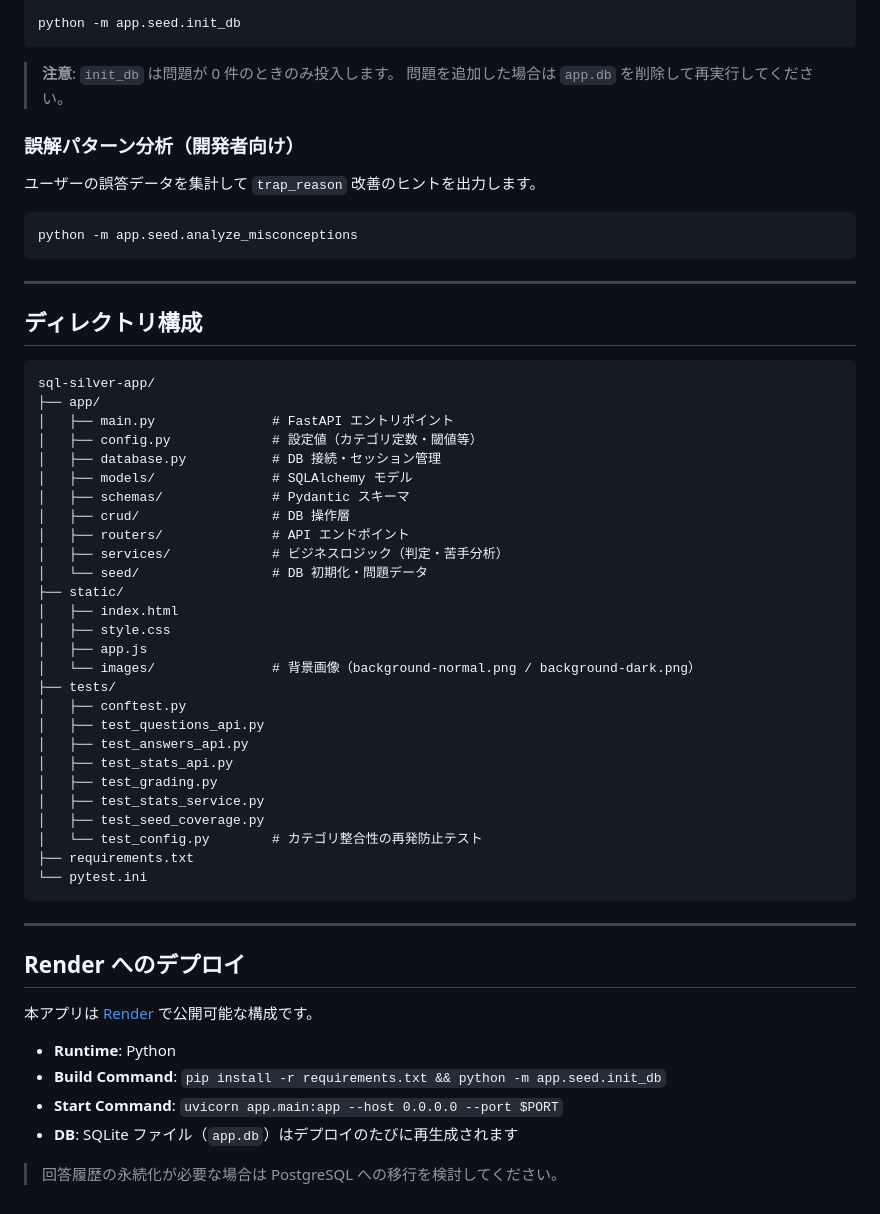
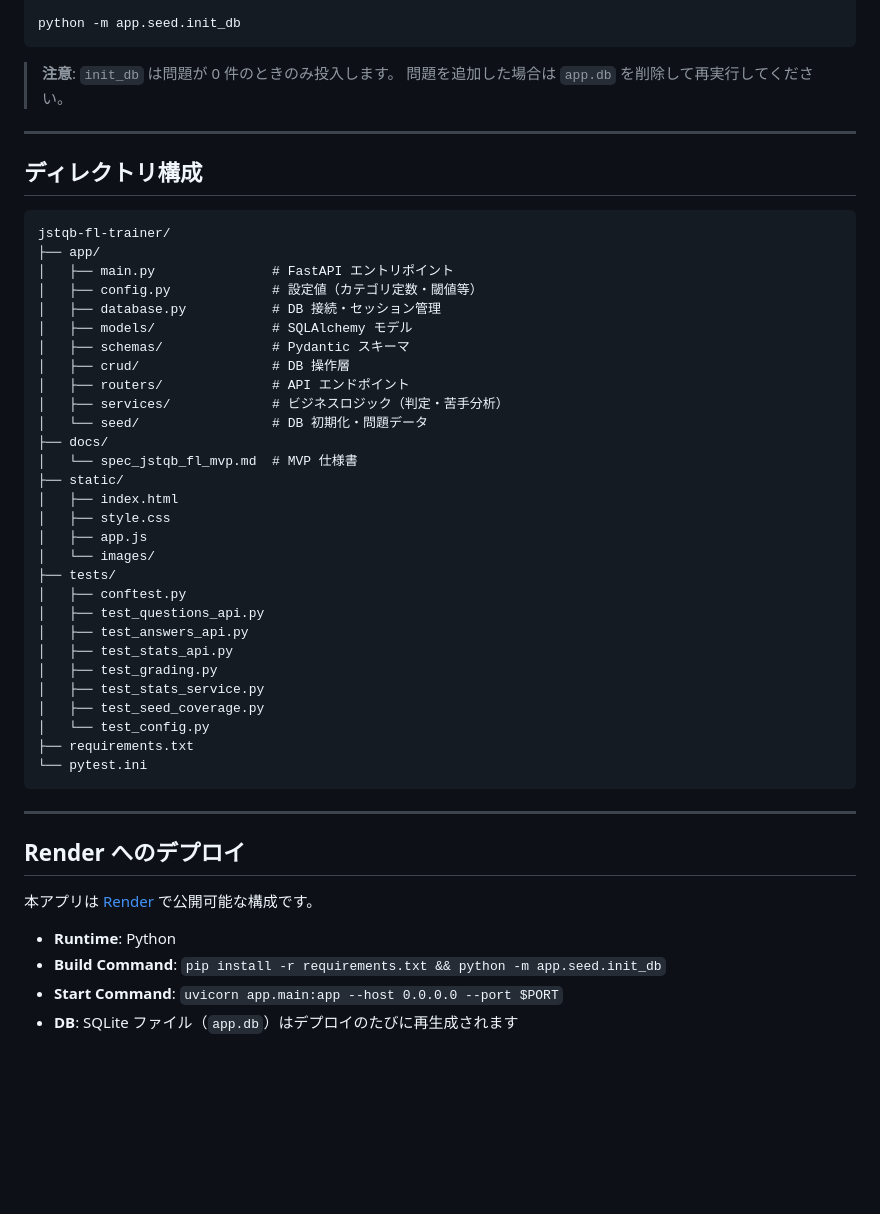
Before and after one commit to tesla0319/jstqb-fl-trainer, a Markdown page: README.md, the part around one of its changes. Drawn GitHub-style; blank space fills up the shorter version.

````diff
--- a/README.md
+++ b/README.md
@@ -152,20 +147,12 @@ python -m app.seed.init_db
 > **注意**: `init_db` は問題が 0 件のときのみ投入します。
 > 問題を追加した場合は `app.db` を削除して再実行してください。
 
-### 誤解パターン分析（開発者向け）
-
-ユーザーの誤答データを集計して `trap_reason` 改善のヒントを出力します。
-
-```bash
-python -m app.seed.analyze_misconceptions
-```
-
 ---
 
 ## ディレクトリ構成
 
 ```
-sql-silver-app/
+jstqb-fl-trainer/
 ├── app/
 │   ├── main.py               # FastAPI エントリポイント
 │   ├── config.py             # 設定値（カテゴリ定数・閾値等）
@@ -176,11 +163,13 @@ sql-silver-app/
 │   ├── routers/              # API エンドポイント
 │   ├── services/             # ビジネスロジック（判定・苦手分析）
 │   └── seed/                 # DB 初期化・問題データ
+├── docs/
+│   └── spec_jstqb_fl_mvp.md  # MVP 仕様書
 ├── static/
 │   ├── index.html
 │   ├── style.css
 │   ├── app.js
-│   └── images/               # 背景画像（background-normal.png / background-dark.png）
+│   └── images/
 ├── tests/
 │   ├── conftest.py
 │   ├── test_questions_api.py
@@ -189,7 +178,7 @@ sql-silver-app/
 │   ├── test_grading.py
 │   ├── test_stats_service.py
 │   ├── test_seed_coverage.py
-│   └── test_config.py        # カテゴリ整合性の再発防止テスト
+│   └── test_config.py
 ├── requirements.txt
 └── pytest.ini
 ```
@@ -204,5 +193,3 @@ sql-silver-app/
 - **Build Command**: `pip install -r requirements.txt && python -m app.seed.init_db`
 - **Start Command**: `uvicorn app.main:app --host 0.0.0.0 --port $PORT`
 - **DB**: SQLite ファイル（`app.db`）はデプロイのたびに再生成されます
-
-> 回答履歴の永続化が必要な場合は PostgreSQL への移行を検討してください。
````
Also changed, not shown: other parts of README.md (+42 -47 lines), docs/spec_jstqb_fl_mvp.md (+31 -12 lines).
